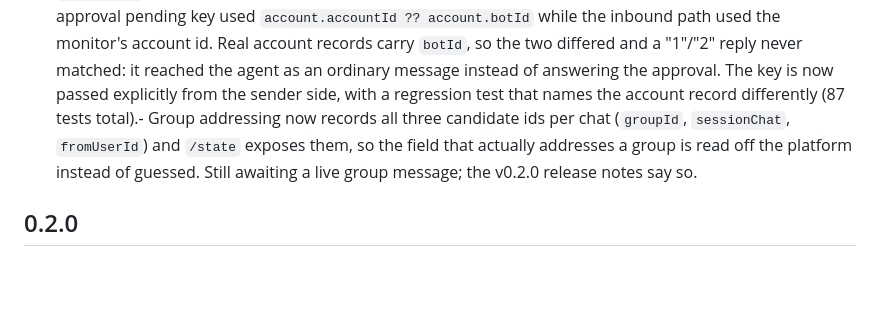
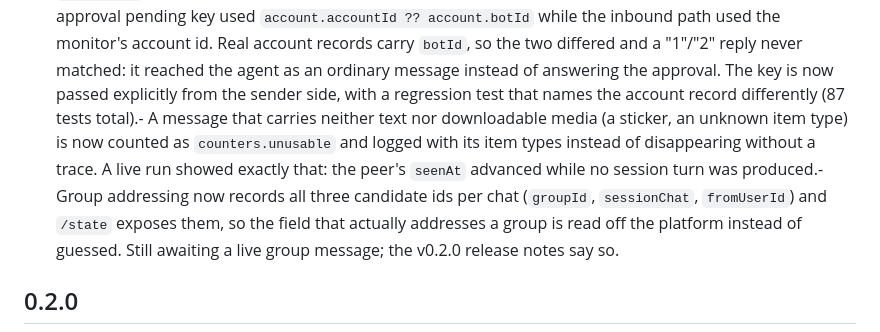
Before and after one commit to wjh-ux/dsh-wechat-media, a Markdown page: CHANGELOG.md, the part around the change. GitHub-like rendering; blank space fills up the shorter version.

Commit message:
v0.2.1: CHANGELOG.md (count unusable inbound)

```diff
--- a/CHANGELOG.md
+++ b/CHANGELOG.md
@@ -15,7 +15,9 @@
   the inbound path used the monitor's account id. Real account records carry `botId`, so the two differed and a
   "1"/"2" reply never matched: it reached the agent as an ordinary message instead of answering the approval.
   The key is now passed explicitly from the sender side, with a regression test that names the account record
-  differently (87 tests total).- Group addressing now records all three candidate ids per chat (`groupId`, `sessionChat`, `fromUserId`) and
+  differently (87 tests total).- A message that carries neither text nor downloadable media (a sticker, an unknown item type) is now counted as
+  `counters.unusable` and logged with its item types instead of disappearing without a trace. A live run showed
+  exactly that: the peer's `seenAt` advanced while no session turn was produced.- Group addressing now records all three candidate ids per chat (`groupId`, `sessionChat`, `fromUserId`) and
   `/state` exposes them, so the field that actually addresses a group is read off the platform instead of
   guessed. Still awaiting a live group message; the v0.2.0 release notes say so.
 
```
